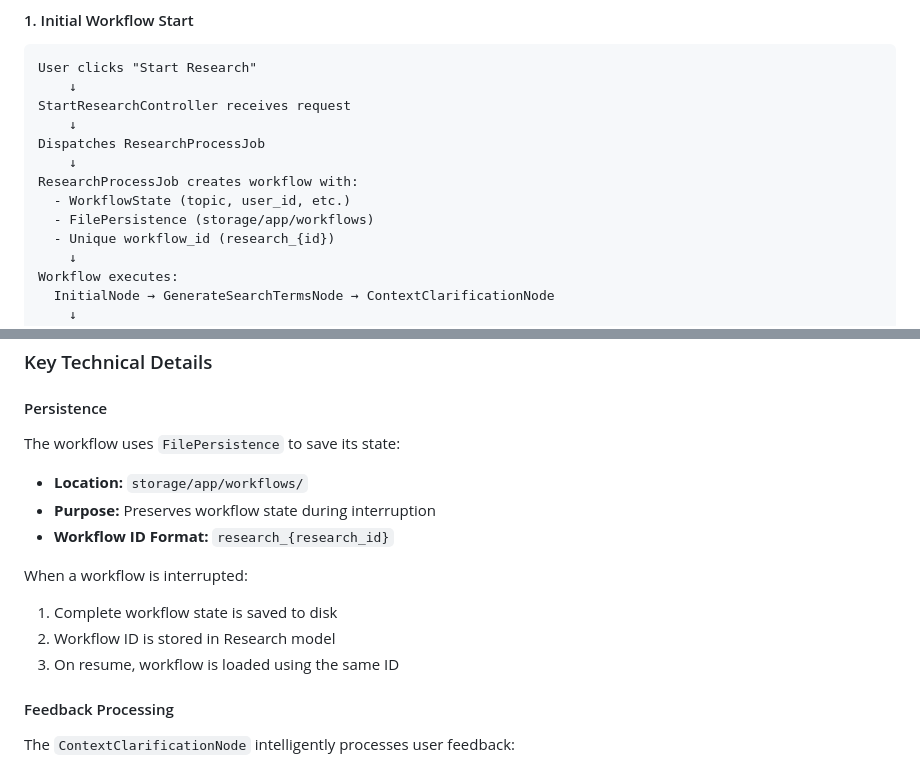
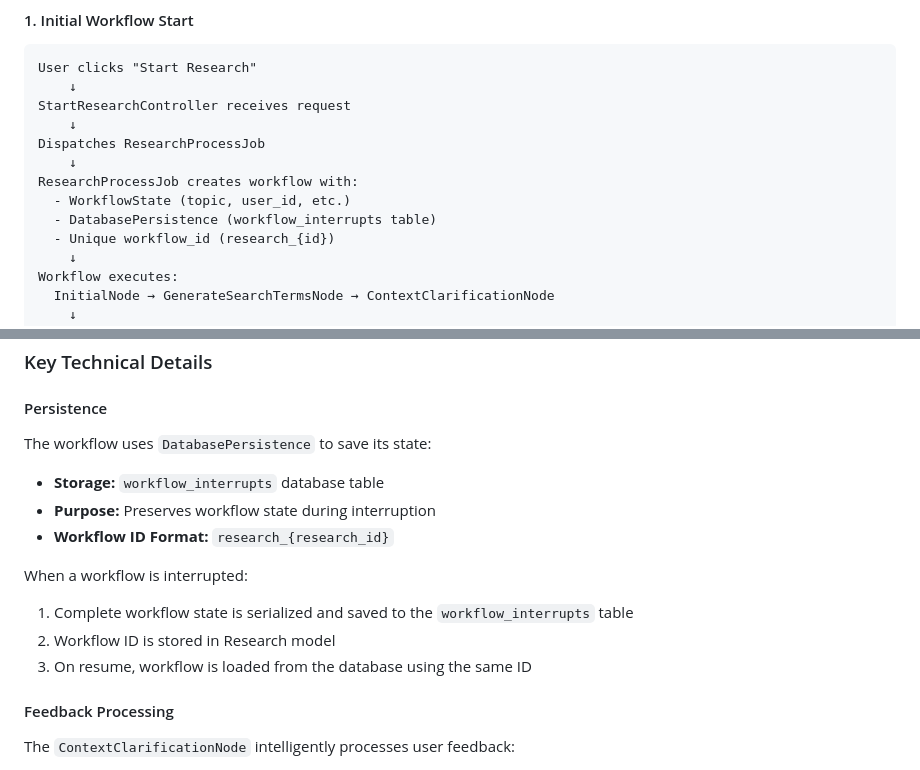
Before and after one commit to amitavroy/sapience, a Markdown page: docs/human-in-the-loop-implementation.md, 2 parts joined by grey strips. GitHub-like rendering.

Commit message:
docs: update human-in-the-loop implementation documentation to reflect transition from FilePersistence to DatabasePersistence for workflow state management

```diff
--- a/docs/human-in-the-loop-implementation.md
+++ b/docs/human-in-the-loop-implementation.md
@@ -130,7 +130,7 @@ Dispatches ResearchProcessJob
     ↓
 ResearchProcessJob creates workflow with:
   - WorkflowState (topic, user_id, etc.)
-  - FilePersistence (storage/app/workflows)
+  - DatabasePersistence (workflow_interrupts table)
   - Unique workflow_id (research_{id})
     ↓
 Workflow executes:
@@ -225,15 +225,15 @@ Workflow completes successfully
 
 #### Persistence
 
-The workflow uses `FilePersistence` to save its state:
-- **Location:** `storage/app/workflows/`
+The workflow uses `DatabasePersistence` to save its state:
+- **Storage:** `workflow_interrupts` database table
 - **Purpose:** Preserves workflow state during interruption
 - **Workflow ID Format:** `research_{research_id}`
 
 When a workflow is interrupted:
-1. Complete workflow state is saved to disk
+1. Complete workflow state is serialized and saved to the `workflow_interrupts` table
 2. Workflow ID is stored in Research model
-3. On resume, workflow is loaded using the same ID
+3. On resume, workflow is loaded from the database using the same ID
 
 #### Feedback Processing
 
```
